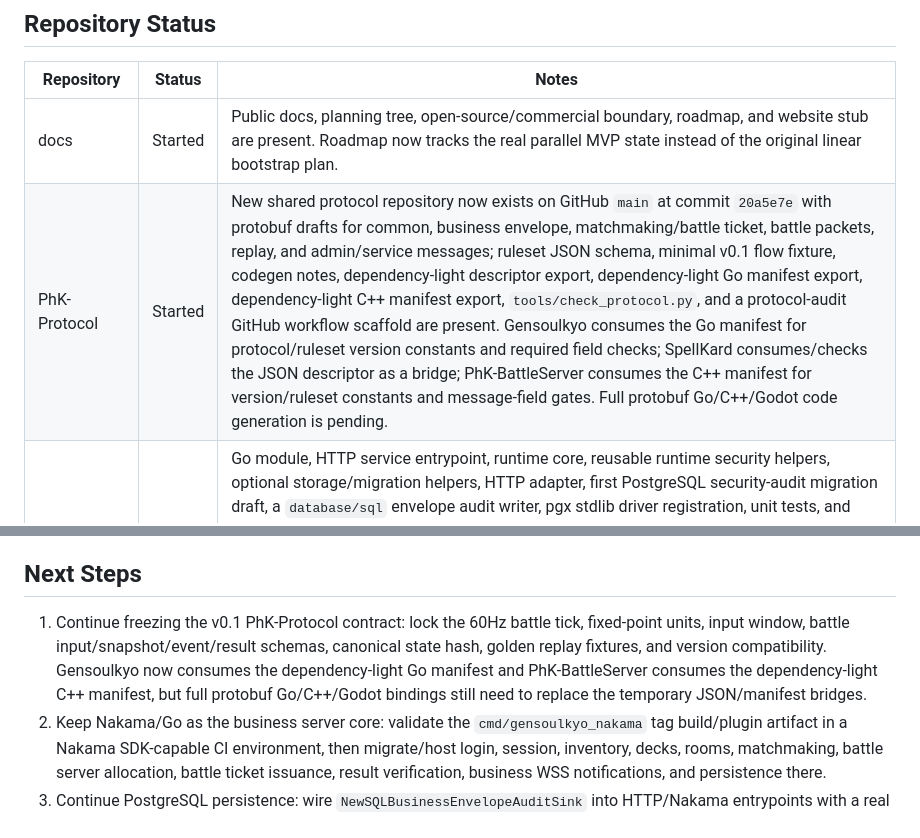
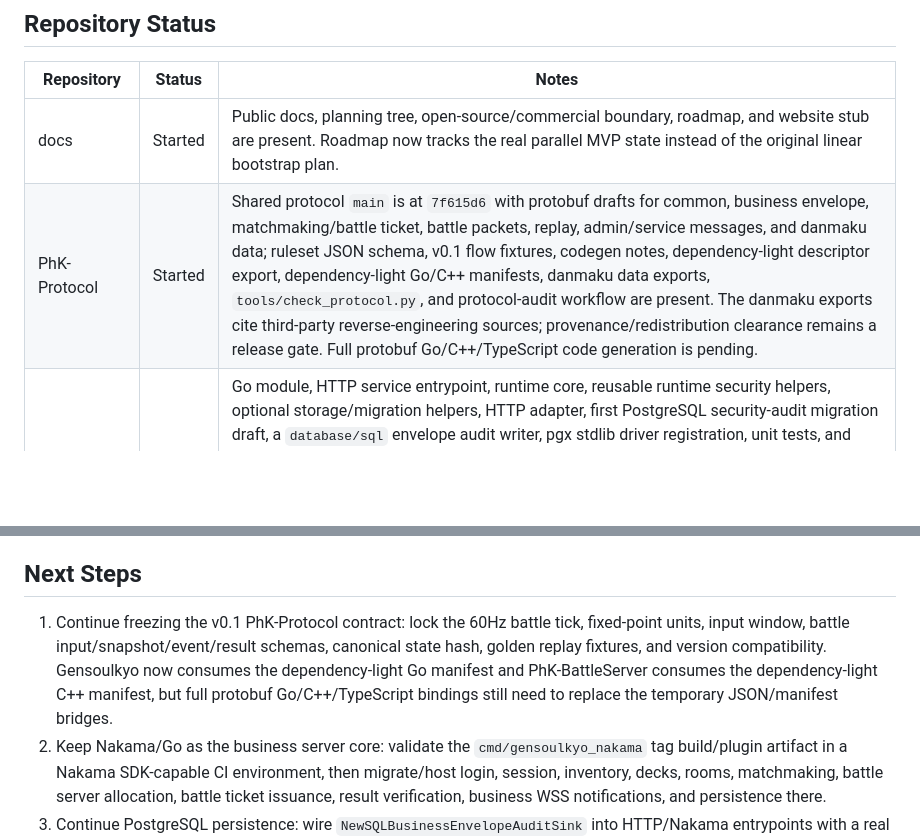
Before and after one commit to Phantasm-Klash/docs, a Markdown page: dev/progress.md, 2 parts joined by grey strips. Drawn GitHub-style; blank space fills up the shorter version.

```diff
--- a/dev/progress.md
+++ b/dev/progress.md
@@ -26,5 +26,5 @@ The project has moved past repository initialization and the minimal client prot
 | Repository | Status | Notes |
 | --- | --- | --- |
 | docs | Started | Public docs, planning tree, open-source/commercial boundary, roadmap, and website stub are present. Roadmap now tracks the real parallel MVP state instead of the original linear bootstrap plan. |
-| PhK-Protocol | Started | New shared protocol repository now exists on GitHub `main` at commit `20a5e7e` with protobuf drafts for common, business envelope, matchmaking/battle ticket, battle packets, replay, and admin/service messages; ruleset JSON schema, minimal v0.1 flow fixture, codegen notes, dependency-light descriptor export, dependency-light Go manifest export, dependency-light C++ manifest export, `tools/check_protocol.py`, and a protocol-audit GitHub workflow scaffold are present. Gensoulkyo consumes the Go manifest for protocol/ruleset version constants and required field checks; SpellKard consumes/checks the JSON descriptor as a bridge; PhK-BattleServer consumes the C++ manifest for version/ruleset constants and message-field gates. Full protobuf Go/C++/Godot code generation is pending. |
+| PhK-Protocol | Started | Shared protocol `main` is at `7f615d6` with protobuf drafts for common, business envelope, matchmaking/battle ticket, battle packets, replay, admin/service messages, and danmaku data; ruleset JSON schema, v0.1 flow fixtures, codegen notes, dependency-light descriptor export, dependency-light Go/C++ manifests, danmaku data exports, `tools/check_protocol.py`, and protocol-audit workflow are present. The danmaku exports cite third-party reverse-engineering sources; provenance/redistribution clearance remains a release gate. Full protobuf Go/C++/TypeScript code generation is pending. |
 | Gensoulkyo | Started | Go module, HTTP service entrypoint, runtime core, reusable runtime security helpers, optional storage/migration helpers, HTTP adapter, first PostgreSQL security-audit migration draft, a `database/sql` envelope audit writer, pgx stdlib driver registration, unit tests, and HTTP integration tests are present. The MVP now includes battle server registration/allocation, mode-dedicated server preference, `pvp_duel` bootstrap/match/ticket/settlement coverage, Ed25519-signed battle ticket fallback contracts, development `SignedBattleResult` submission/validation/idempotency, and a transport-neutral business envelope request adapter/replay guard wired into HTTP fallback. SDK-neutral constructors now cover HTTP headers, Nakama RPC-style payloads, and Nakama WSS-style payloads; `runtime/nakamaapi` proves RPC/WSS-style business dispatch through the same guard and maps external Nakama user/session ids; `cmd/gensoulkyo_nakama` provides the build-tagged SDK binding source and registers allocation, ticket, and battle result submit RPCs. Gensoulkyo now derives protocol/ruleset version constants from the PhK-Protocol Go manifest and has a GitHub protocol-audit workflow, CODEOWNERS, and PR checklist for runtime/Nakama/security changes. Persistent repositories, production crypto, full protobuf bindings, and SDK tag-build verification are still pending. |
@@ -55,6 +55,6 @@ Gensoulkyo now contains the first server-authoritative MVP:
 
 ## Next Steps
 
-1. Continue freezing the v0.1 PhK-Protocol contract: lock the 60Hz battle tick, fixed-point units, input window, battle input/snapshot/event/result schemas, canonical state hash, golden replay fixtures, and version compatibility. Gensoulkyo now consumes the dependency-light Go manifest and PhK-BattleServer consumes the dependency-light C++ manifest, but full protobuf Go/C++/Godot bindings still need to replace the temporary JSON/manifest bridges.
+1. Continue freezing the v0.1 PhK-Protocol contract: lock the 60Hz battle tick, fixed-point units, input window, battle input/snapshot/event/result schemas, canonical state hash, golden replay fixtures, and version compatibility. Gensoulkyo now consumes the dependency-light Go manifest and PhK-BattleServer consumes the dependency-light C++ manifest, but full protobuf Go/C++/TypeScript bindings still need to replace the temporary JSON/manifest bridges.
 2. Keep Nakama/Go as the business server core: validate the `cmd/gensoulkyo_nakama` tag build/plugin artifact in a Nakama SDK-capable CI environment, then migrate/host login, session, inventory, decks, rooms, matchmaking, battle server allocation, battle ticket issuance, result verification, business WSS notifications, and persistence there.
 3. Continue PostgreSQL persistence: wire `NewSQLBusinessEnvelopeAuditSink` into HTTP/Nakama entrypoints with a real `*sql.DB`, then add repositories and migrations for sessions/users, inventory, decks, chests, rewards, activities, leaderboards, replay audits, and world Boss state.
```
Also changed, not shown: other parts of dev/progress.md (+7 -7 lines), dev/gotouhou/README.md (+4 -4 lines), 1 other file.
